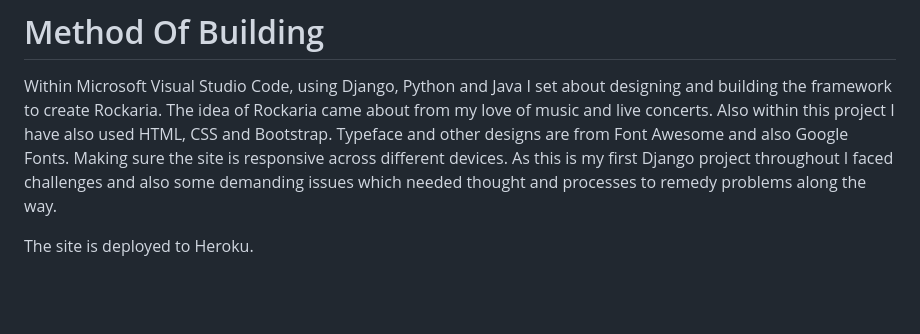
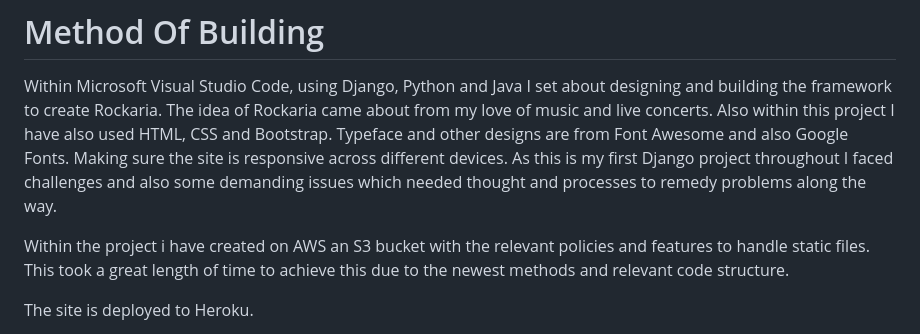
Before and after one commit to curran68/codemp4, a Markdown page: README.md, the part around the change. GitHub-like rendering; blank space fills up the shorter version.

Commit message:
Document AWS S3 bucket setup for static files
Added information about AWS S3 bucket for static files.

```diff
--- a/README.md
+++ b/README.md
@@ -113,6 +113,12 @@ As this is my first Django project throughout I faced challenges and
 also some demanding issues which needed thought and processes to
 remedy problems along the way.
 
+Within the project i have created on AWS an S3 bucket with the relevant
+policies and features to handle static files.
+This took a great length of time to achieve this due to the newest methods
+and relevant code structure.
+
+
 The site is deployed to Heroku.
 
 Within the layout from the homepage, starting at the top is the
```
